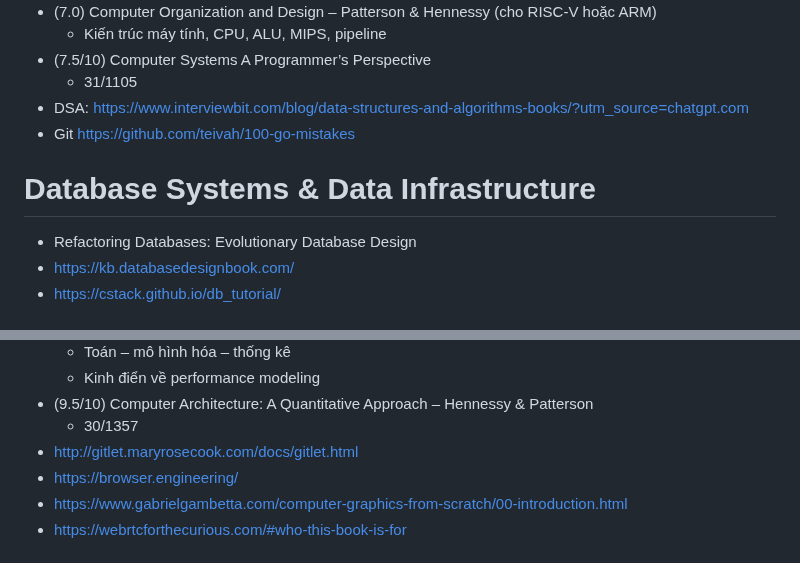
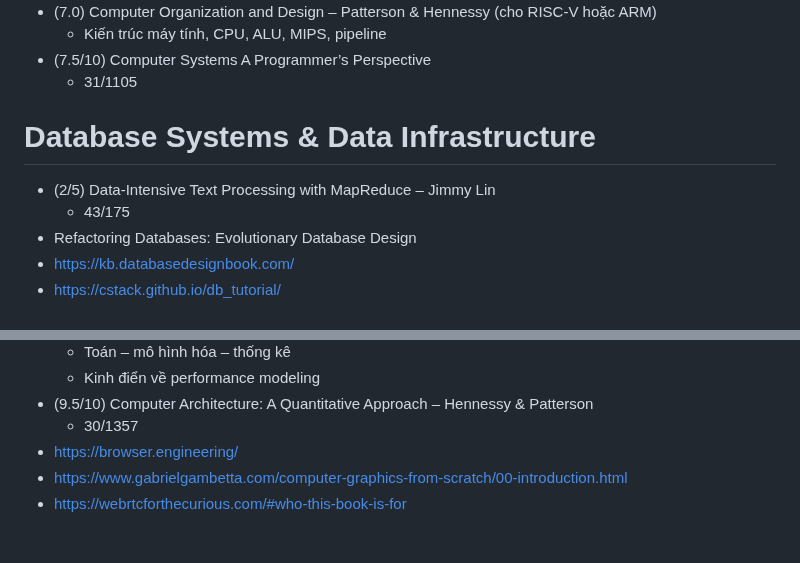
Before and after one commit to my-crazy-lab/knowledge-based, a Markdown page: Books.md, 2 parts joined by grey strips. Drawn GitHub-style.

```diff
--- a/Books.md
+++ b/Books.md
@@ -50,11 +52,11 @@
     - Kiến trúc máy tính, CPU, ALU, MIPS, pipeline
 - (7.5/10) Computer Systems A Programmer’s Perspective
     - 31/1105
-- DSA: https://www.interviewbit.com/blog/data-structures-and-algorithms-books/?utm_source=chatgpt.com
-- Git https://github.com/teivah/100-go-mistakes
 
 # Database Systems & Data Infrastructure
 
+- (2/5) Data-Intensive Text Processing with MapReduce – Jimmy Lin
+    - 43/175
 - Refactoring Databases: Evolutionary Database Design
 - https://kb.databasedesignbook.com/
 - https://cstack.github.io/db_tutorial/
@@ -95,7 +97,6 @@
     - Kinh điển về performance modeling
 - (9.5/10) Computer Architecture: A Quantitative Approach – Hennessy & Patterson
     - 30/1357
-- http://gitlet.maryrosecook.com/docs/gitlet.html
 - https://browser.engineering/
 - https://www.gabrielgambetta.com/computer-graphics-from-scratch/00-introduction.html
 - https://webrtcforthecurious.com/#who-this-book-is-for
```
Also changed, not shown: other parts of Books.md (+7 -5 lines).
